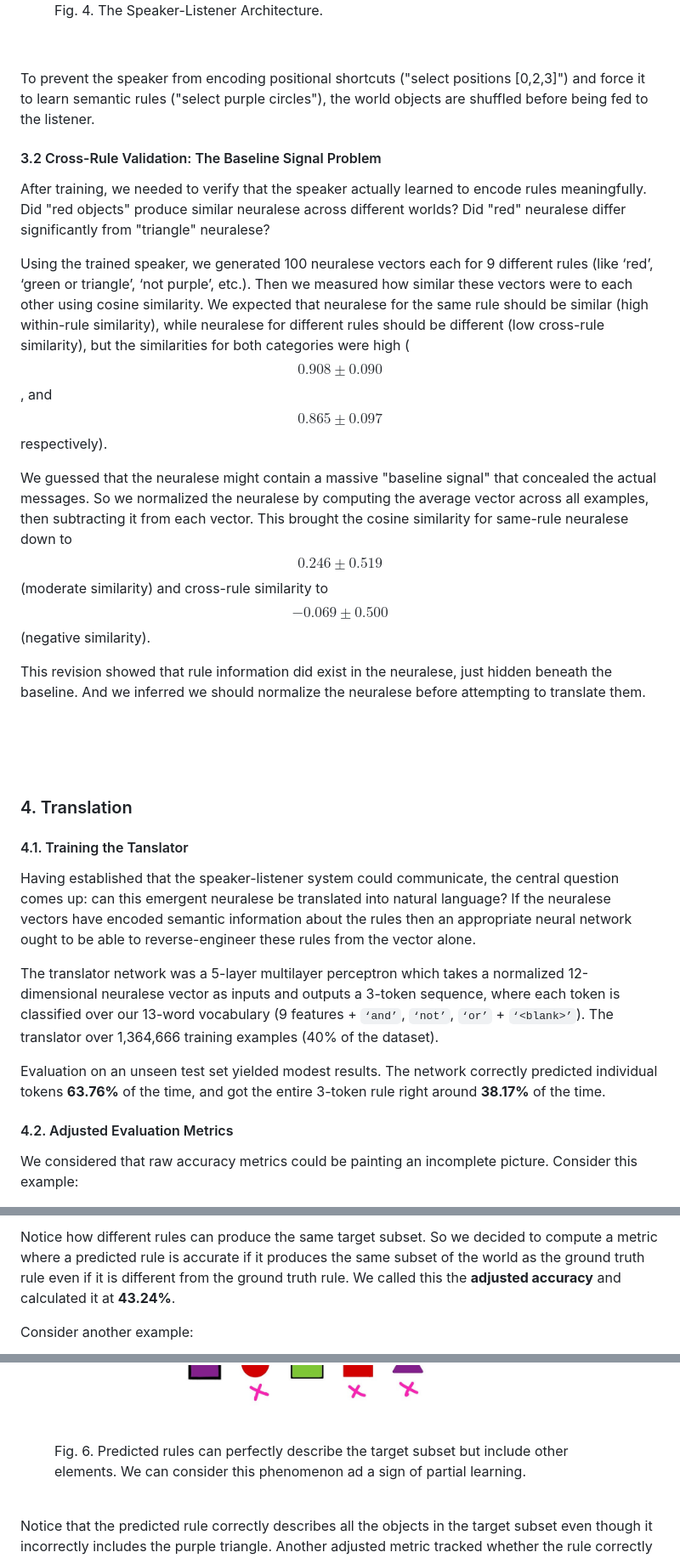
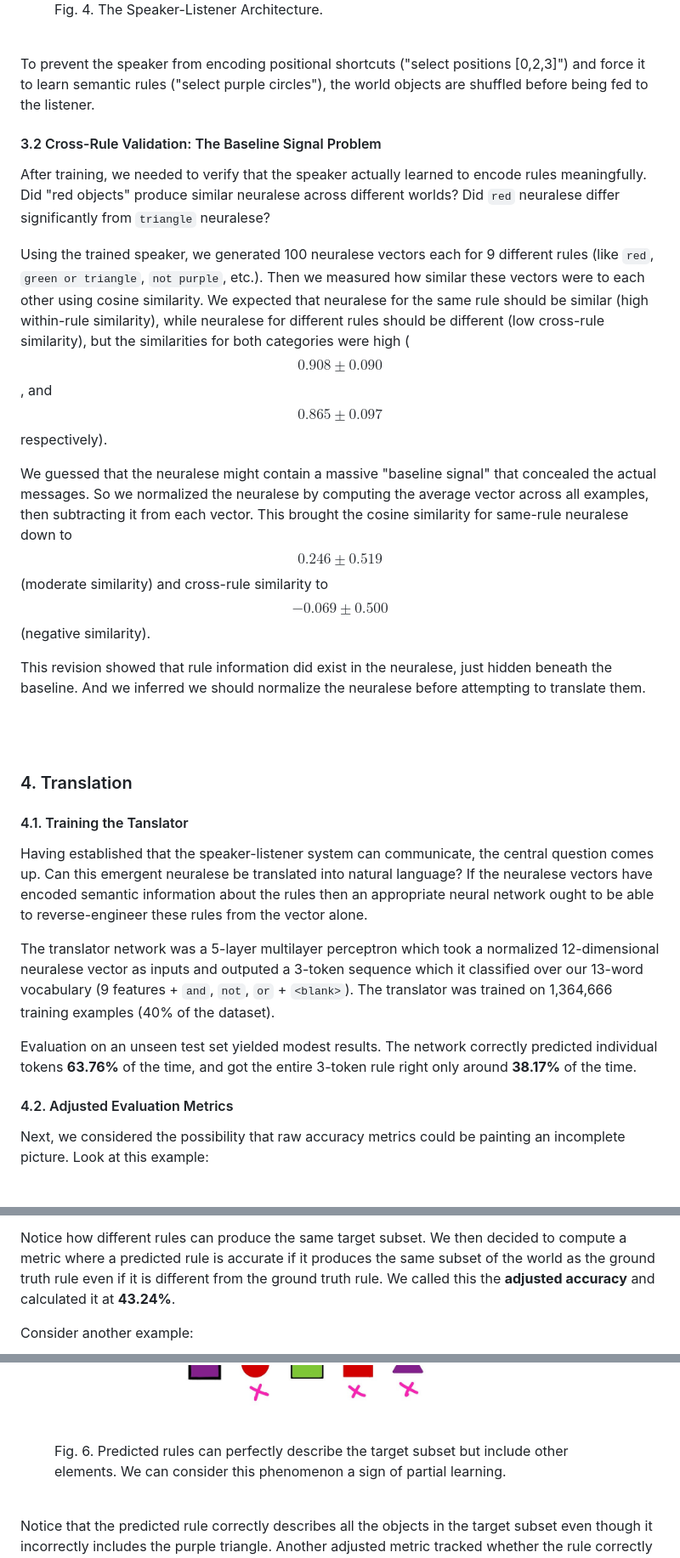
Before and after one commit to sike25/neural_syntax, a Markdown page: blog_post.md, 3 parts joined by grey strips. Shown at 85% size. Drawn GitHub-style.

Commit message:
update blog post

```diff
--- a/blog_post.md
+++ b/blog_post.md
@@ -67,38 +65,37 @@ The speaker-listener system achieved **99.56%** test accuracy on an unseen test
   <img src="images/speaker-listener.jpg" alt="The Speaker-Listener is made up of an object-encoder CNN, a speaker and listener MLPs." style="width:100%">
   <figcaption>Fig. 4. The Speaker-Listener Architecture.</figcaption>
 </figure>
-
 <br></br>
 
 To prevent the speaker from encoding positional shortcuts ("select positions [0,2,3]") and force it to learn semantic rules ("select purple circles"), the world objects are shuffled before being fed to the listener.
 
 #### 3.2 Cross-Rule Validation: The Baseline Signal Problem
 
-After training, we needed to verify that the speaker actually learned to encode rules meaningfully. Did "red objects" produce similar neuralese across different worlds? Did "red" neuralese differ significantly from "triangle" neuralese?
+After training, we needed to verify that the speaker actually learned to encode rules meaningfully. Did "red objects" produce similar neuralese across different worlds? Did `red` neuralese differ significantly from `triangle` neuralese?
 
-Using the trained speaker, we generated 100 neuralese vectors each for 9 different rules (like ‘red’, ‘green or triangle’, ‘not purple’, etc.). Then we measured how similar these vectors were to each other using cosine similarity. We expected that neuralese for the same rule should be similar (high within-rule similarity), while neuralese for different rules should be different (low cross-rule similarity), but the similarities for both categories were high ($$0.908 \pm 0.090$$, and $$0.865 \pm 0.097$$ respectively).
+Using the trained speaker, we generated 100 neuralese vectors each for 9 different rules (like `red`, `green or triangle`, `not purple`, etc.). Then we measured how similar these vectors were to each other using cosine similarity. We expected that neuralese for the same rule should be similar (high within-rule similarity), while neuralese for different rules should be different (low cross-rule similarity), but the similarities for both categories were high ($$0.908 \pm 0.090$$, and $$0.865 \pm 0.097$$ respectively).
 
 We guessed that the neuralese might contain a massive "baseline signal" that concealed the actual messages. So we normalized the neuralese by computing the average vector across all examples, then subtracting it from each vector. This brought the cosine similarity for same-rule neuralese down to $$0.246 \pm 0.519$$ (moderate similarity) and cross-rule similarity to $$-0.069 \pm 0.500$$ (negative similarity).
 
 This revision showed that rule information did exist in the neuralese, just hidden beneath the baseline. And we inferred we should normalize the neuralese before attempting to translate them.
 
-<br/><br/>
+<br></br>
 <br></br>
 
 ### 4. Translation
 
 #### 4.1. Training the Tanslator
 
-Having established that the speaker-listener system could communicate, the central question comes up: can this emergent neuralese be translated into natural language?
+Having established that the speaker-listener system can communicate, the central question comes up. Can this emergent neuralese be translated into natural language?
 If the neuralese vectors have encoded semantic information about the rules then an appropriate neural network ought to be able to reverse-engineer these rules from the vector alone.
 
-The translator network was a 5-layer multilayer perceptron which takes a normalized 12-dimensional neuralese vector as inputs and outputs a 3-token sequence, where each token is classified over our 13-word vocabulary (9 features + `‘and’`, `‘not’`, `‘or’` + `‘<blank>’`). The translator over 1,364,666 training examples (40% of the dataset).
+The translator network was a 5-layer multilayer perceptron which took a normalized 12-dimensional neuralese vector as inputs and outputed a 3-token sequence which it classified over our 13-word vocabulary (9 features + `and`, `not`, `or` + `<blank>`). The translator was trained on 1,364,666 training examples (40% of the dataset).
 
-Evaluation on an unseen test set yielded modest results. The network correctly predicted individual tokens **63.76%** of the time, and got the entire 3-token rule right around **38.17%** of the time.
+Evaluation on an unseen test set yielded modest results. The network correctly predicted individual tokens **63.76%** of the time, and got the entire 3-token rule right only around **38.17%** of the time.
 
 #### 4.2. Adjusted Evaluation Metrics
 
-We considered that raw accuracy metrics could be painting an incomplete picture. Consider this example:
+Next, we considered the possibility that raw accuracy metrics could be painting an incomplete picture. Look at this example:
 
 <figure>
   <img src="images/adjusted-accuracy-example.jpg" alt="Green and  Slim-Outline are both accurate rules that describe this subset." style="width:100%">
@@ -107,11 +105,11 @@ We considered that raw accuracy metrics could be painting an incomplete picture.
 
-Notice how different rules can produce the same target subset. So we decided to compute a metric where a predicted rule is accurate if it produces the same subset of the world as the ground truth rule even if it is different from the ground truth rule. We called this the **adjusted accuracy** and calculated it at **43.24%**.
+Notice how different rules can produce the same target subset. We then decided to compute a metric where a predicted rule is accurate if it produces the same subset of the world as the ground truth rule even if it is different from the ground truth rule. We called this the **adjusted accuracy** and calculated it at **43.24%**.
 
 Consider another example:
 
 <figure>
   <img src="images/description-accuracy-example.jpg" alt="This predicted rule perfectly describes the target subset" style="width:100%">
-  <figcaption>Fig. 6. Predicted rules can perfectly describe the target subset but include other elements. We can consider this phenomenon ad a sign of partial learning.</figcaption>
+  <figcaption>Fig. 6. Predicted rules can perfectly describe the target subset but include other elements. We can consider this phenomenon a sign of partial learning.</figcaption>
 </figure>
 <br></br>
 
```
Also changed, not shown: other parts of blog_post.md (+10 -11 lines).
